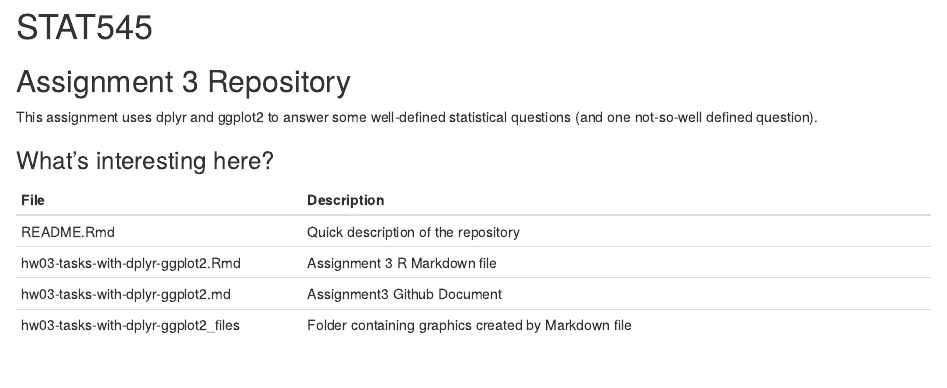
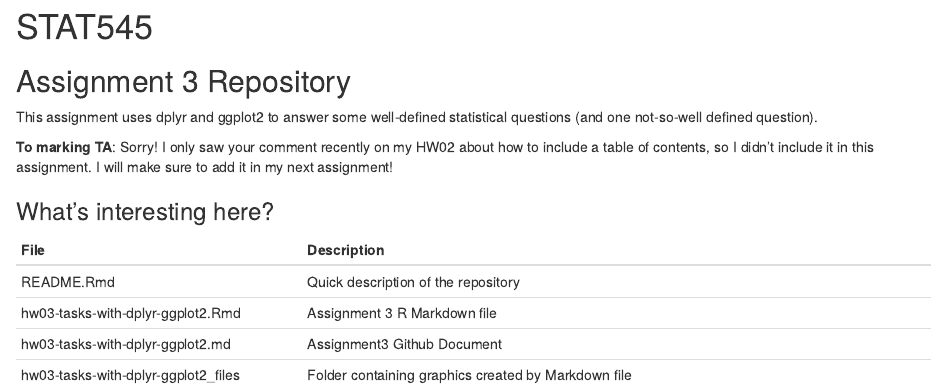
Before and after one commit to STAT545-UBC-hw-2018-19/hw03-acheng-ubc, an R Markdown document (README.Rmd): the page in a window 1100 px wide, from its top. Rendered offline with R 4.5, knitr and Pandoc, with nearby package versions.

Commit message:
message to TA, sorry!

```diff
--- a/README.Rmd
+++ b/README.Rmd
@@ -3,6 +3,10 @@
 ## Assignment 3 Repository
 
 This assignment uses dplyr and ggplot2 to answer some well-defined statistical questions (and one not-so-well defined question).
+
+
+**To marking TA**: Sorry! I only saw your comment recently on my HW02 about how to include a table of contents, so I didn't include it in this assignment. I will make sure to add it in my next assignment!
+
 
 ### What's interesting here?
 | File | Description |
```
